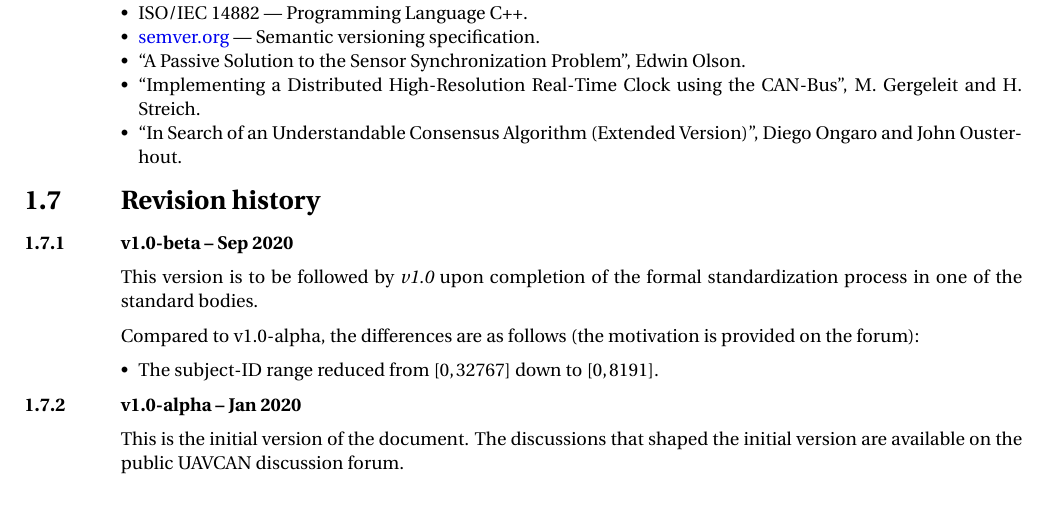
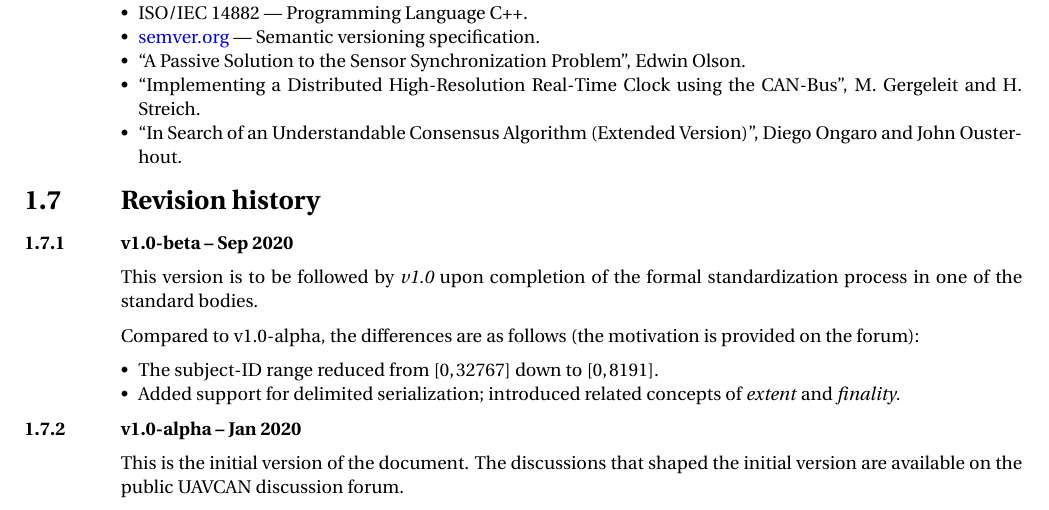
Before and after one commit to OpenCyphal/specification, a LaTeX thesis (specification/UAVCAN_Specification.tex, which reads specification/introduction/introduction.tex): part of page 7 of 68, cut so that both start at the same text. Compiled offline with pdfLaTeX; a LaTeX package or settings file that is missing is left out.

Commit message:
Retitle the doc to v1.0-beta

```diff
--- a/specification/UAVCAN_Specification.tex
+++ b/specification/UAVCAN_Specification.tex
@@ -37,7 +37,7 @@
     \mbox{\texttt{\detokenize{#1}}} (section~\ref{sec:dsdl:#1} on page~\pageref{sec:dsdl:#1})%
 }
 
-\title{Specification v1.0-alpha}
+\title{Specification v1.0-beta}
 
 \hbadness=10000
 
--- a/specification/introduction/introduction.tex
+++ b/specification/introduction/introduction.tex
@@ -209,6 +209,7 @@ Compared to v1.0-alpha, the differences are as follows (the motivation is provid
 
 \begin{itemize}
     \item The subject-ID range reduced from $[0, 32767]$ down to $[0, 8191]$.
+    \item Added support for delimited serialization; introduced related concepts of \emph{extent} and \emph{finality}.
 \end{itemize}
 
 \subsection{v1.0-alpha -- Jan 2020}
```
